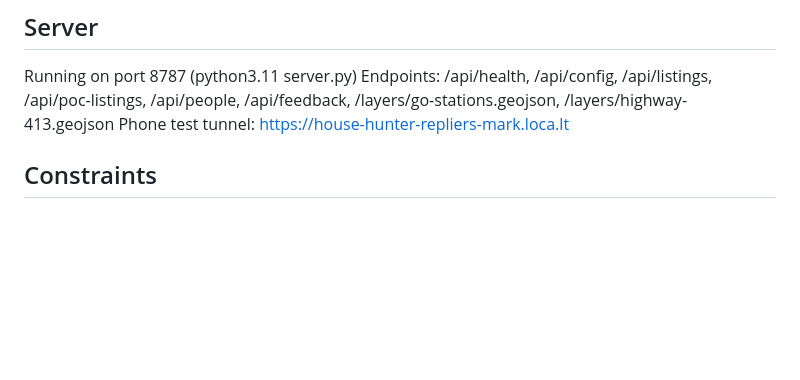
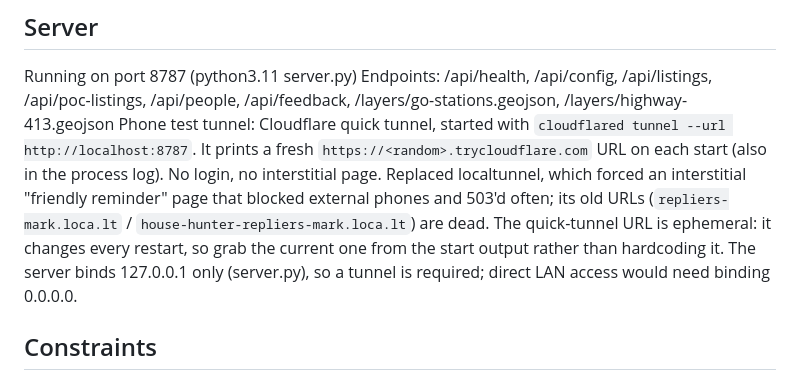
Before and after one commit to GalleonAILabs/house-hunter-repliers-prototype, a Markdown page: CLAUDE.md, the part around the change. GitHub-like rendering; blank space fills up the shorter version.

Commit message:
docs: switch phone tunnel from localtunnel to cloudflared quick tunnel
The old localtunnel URL in the docs (house-hunter-repliers-mark.loca.lt)
never matched the actual --subdomain (repliers-mark), so it always
503'd, and even the correct localtunnel URL forces an interstitial
"friendly reminder" page that blocks external phones on cellular.
Replaced with `cloudflared tunnel --url http://localhost:8787`: no
login, no interstitial, more reliable. The quick-tunnel URL is
ephemeral and printed on each start.

```diff
--- a/CLAUDE.md
+++ b/CLAUDE.md
@@ -56,7 +56,17 @@ Running on port 8787 (python3.11 server.py)
 Endpoints: /api/health, /api/config, /api/listings, /api/poc-listings,
 /api/people, /api/feedback, /layers/go-stations.geojson,
 /layers/highway-413.geojson
-Phone test tunnel: https://house-hunter-repliers-mark.loca.lt
+Phone test tunnel: Cloudflare quick tunnel, started with
+`cloudflared tunnel --url http://localhost:8787`. It prints a fresh
+`https://<random>.trycloudflare.com` URL on each start (also in the
+process log). No login, no interstitial page. Replaced localtunnel,
+which forced an interstitial "friendly reminder" page that blocked
+external phones and 503'd often; its old URLs
+(`repliers-mark.loca.lt` / `house-hunter-repliers-mark.loca.lt`) are
+dead. The quick-tunnel URL is ephemeral: it changes every restart, so
+grab the current one from the start output rather than hardcoding it.
+The server binds 127.0.0.1 only (server.py), so a tunnel is required;
+direct LAN access would need binding 0.0.0.0.
 
 ## Constraints
 - No em dashes in any output or comments
```
Also changed, not shown: HANDOFF.md (+1 -1 lines), PROJECT_BRIEF.md (+1 -1 lines).
